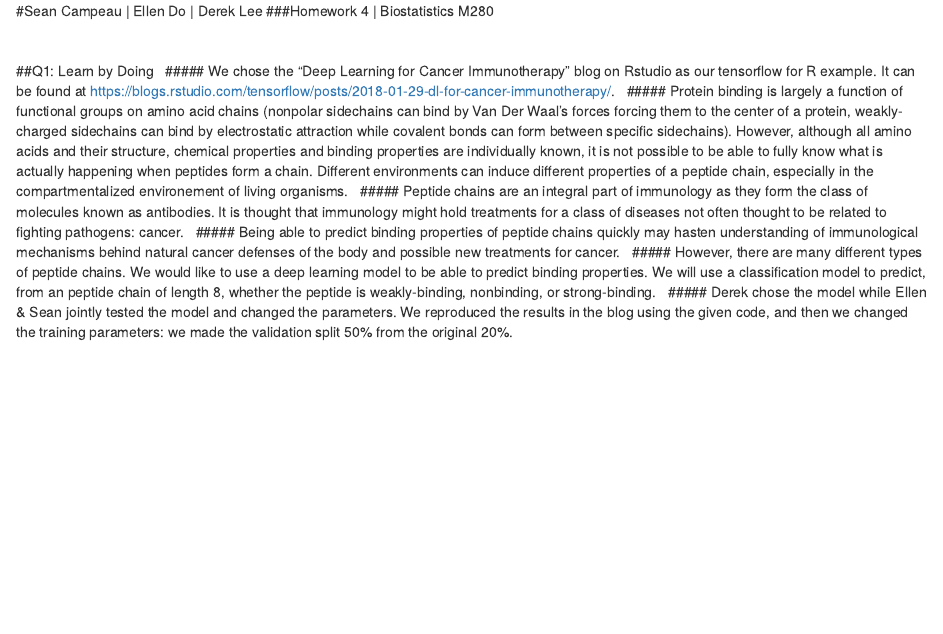
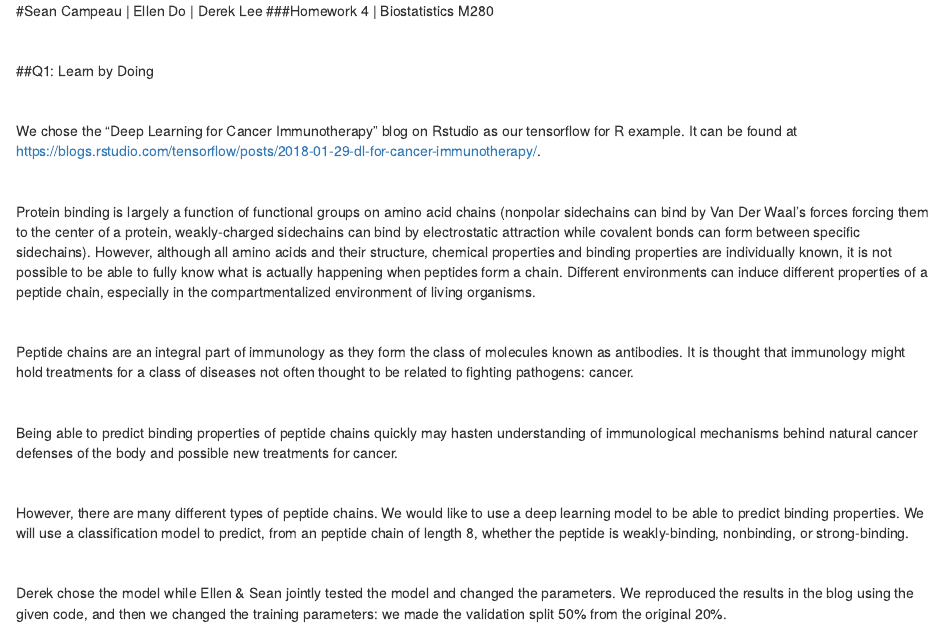
Before and after one commit to derek-y-lee/FinalProject-FoodDetectionApp, an R Markdown document (hw4.Rmd): the page in a window 1100 px wide, from its top. Rendered offline with R 4.5, knitr and Pandoc, with nearby package versions; some code elsewhere in the file could not run offline.

Commit message:
Fixed formatting issues

````diff
--- a/hw4.Rmd
+++ b/hw4.Rmd
@@ -6,18 +6,31 @@
 &nbsp;
 
 ##Q1: Learn by Doing
+
 &nbsp;
-##### We chose the "Deep Learning for Cancer Immunotherapy" blog on Rstudio as our tensorflow for R example. It can be found at https://blogs.rstudio.com/tensorflow/posts/2018-01-29-dl-for-cancer-immunotherapy/.
+
+We chose the "Deep Learning for Cancer Immunotherapy" blog on Rstudio as our tensorflow for R example. It can be found at https://blogs.rstudio.com/tensorflow/posts/2018-01-29-dl-for-cancer-immunotherapy/.
+
 &nbsp;
-##### Protein binding is largely a function of functional groups on amino acid chains (nonpolar sidechains can bind by Van Der Waal's forces forcing them to the center of a protein, weakly-charged sidechains can bind by electrostatic attraction while covalent bonds can form between specific sidechains). However, although all amino acids and their structure, chemical properties and binding properties are individually known, it is not possible to be able to fully know what is actually happening when peptides form a chain. Different environments can induce different properties of a peptide chain, especially in the compartmentalized environement of living organisms.
+
+Protein binding is largely a function of functional groups on amino acid chains (nonpolar sidechains can bind by Van Der Waal's forces forcing them to the center of a protein, weakly-charged sidechains can bind by electrostatic attraction while covalent bonds can form between specific sidechains). However, although all amino acids and their structure, chemical properties and binding properties are individually known, it is not possible to be able to fully know what is actually happening when peptides form a chain. Different environments can induce different properties of a peptide chain, especially in the compartmentalized environment of living organisms.
+
 &nbsp;
-##### Peptide chains are an integral part of immunology as they form the class of molecules known as antibodies. It is thought that immunology might hold treatments for a class of diseases not often thought to be related to fighting pathogens: cancer.
+
+Peptide chains are an integral part of immunology as they form the class of molecules known as antibodies. It is thought that immunology might hold treatments for a class of diseases not often thought to be related to fighting pathogens: cancer.
+
 &nbsp;
-##### Being able to predict binding properties of peptide chains quickly may hasten understanding of immunological mechanisms behind natural cancer defenses of the body and possible new treatments for cancer.
+
+Being able to predict binding properties of peptide chains quickly may hasten understanding of immunological mechanisms behind natural cancer defenses of the body and possible new treatments for cancer.
+
 &nbsp;
-##### However, there are many different types of peptide chains. We would like to use a deep learning model to be able to predict binding properties. We will use a classification model to predict, from an peptide chain of length 8, whether the peptide is weakly-binding, nonbinding, or strong-binding.
+
+However, there are many different types of peptide chains. We would like to use a deep learning model to be able to predict binding properties. We will use a classification model to predict, from an peptide chain of length 8, whether the peptide is weakly-binding, nonbinding, or strong-binding.
+
 &nbsp;
-##### Derek chose the model while Ellen & Sean jointly tested the model and changed the parameters. We reproduced the results in the blog using the given code, and then we changed the training parameters: we made the validation split 50% from the original 20%.
+
+Derek chose the model while Ellen & Sean jointly tested the model and changed the parameters. We reproduced the results in the blog using the given code, and then we changed the training parameters: we made the validation split 50% from the original 20%.
+
 &nbsp;
 ```{R}
 # Install Keras, Tensorflow and its dependencies
````
Also changed, not shown: hw4.Rmd (10 more changed lines).
